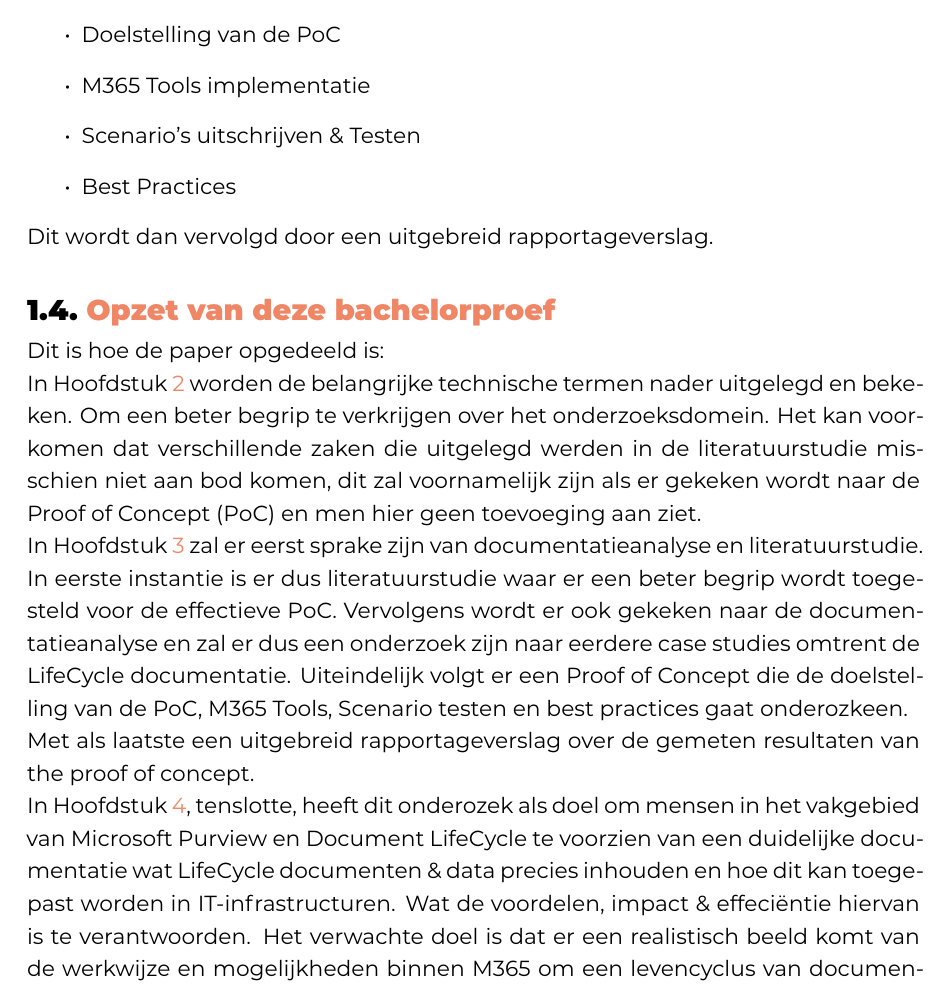
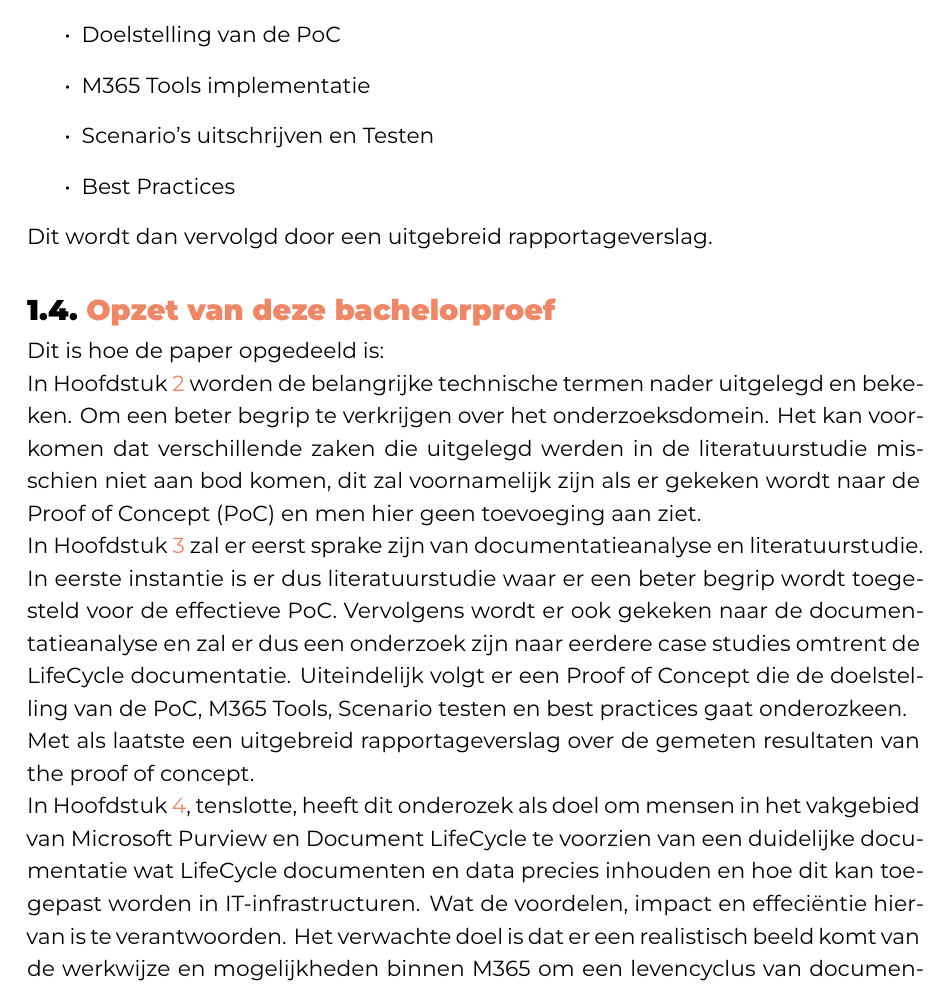
Before and after one commit to KevinBenoitt/bachelorproef, a LaTeX thesis (bachproef/FamilienaamVoornaamBP.tex, which reads bachproef/inleiding.tex): part of page 9 of 29, cut so that both start at the same text. Compiled offline with XeLaTeX; a LaTeX package or settings file that is missing is left out.

Commit message:
errorTestSolv

```diff
--- a/bachproef/inleiding.tex
+++ b/bachproef/inleiding.tex
@@ -39,7 +39,7 @@ Het succes van deze onderzoek zal gemeten worden door een Proof of Concept (PoC)
 \begin{itemize}
   \item Doelstelling van de PoC
   \item M365 Tools implementatie
-  \item Scenario's uitschrijven \& Testen
+  \item Scenario's uitschrijven en Testen
   \item Best Practices
 \end{itemize}
 
@@ -66,5 +66,5 @@ Met als laatste een uitgebreid rapportageverslag over de gemeten resultaten van
 % TODO: Vul hier aan voor je eigen hoofstukken, één of twee zinnen per hoofdstuk
 
 
-In Hoofdstuk~\ref{ch:conclusie}, tenslotte, heeft dit onderozek als doel om mensen in het vakgebied van Microsoft Purview en Document LifeCycle te voorzien van een duidelijke documentatie wat LifeCycle documenten \& data precies inhouden en hoe dit kan toegepast worden in IT-infrastructuren. Wat de voordelen, impact \& effeciëntie hiervan is te verantwoorden. Het verwachte doel is dat er een realistisch beeld komt van de werkwijze en mogelijkheden binnen M365 om een levencyclus van documenten te realiseren in een IT organisatie waar M365-implementaties centraal staan.
+In Hoofdstuk~\ref{ch:conclusie}, tenslotte, heeft dit onderozek als doel om mensen in het vakgebied van Microsoft Purview en Document LifeCycle te voorzien van een duidelijke documentatie wat LifeCycle documenten en data precies inhouden en hoe dit kan toegepast worden in IT-infrastructuren. Wat de voordelen, impact en effeciëntie hiervan is te verantwoorden. Het verwachte doel is dat er een realistisch beeld komt van de werkwijze en mogelijkheden binnen M365 om een levencyclus van documenten te realiseren in een IT organisatie waar M365-implementaties centraal staan.
 Het onderzoek zal een zekere bijdrage leveren voor organisaties die meer informatie vergen te trachten over het opzetten van een levencyclus voor documenten \& data.
```
